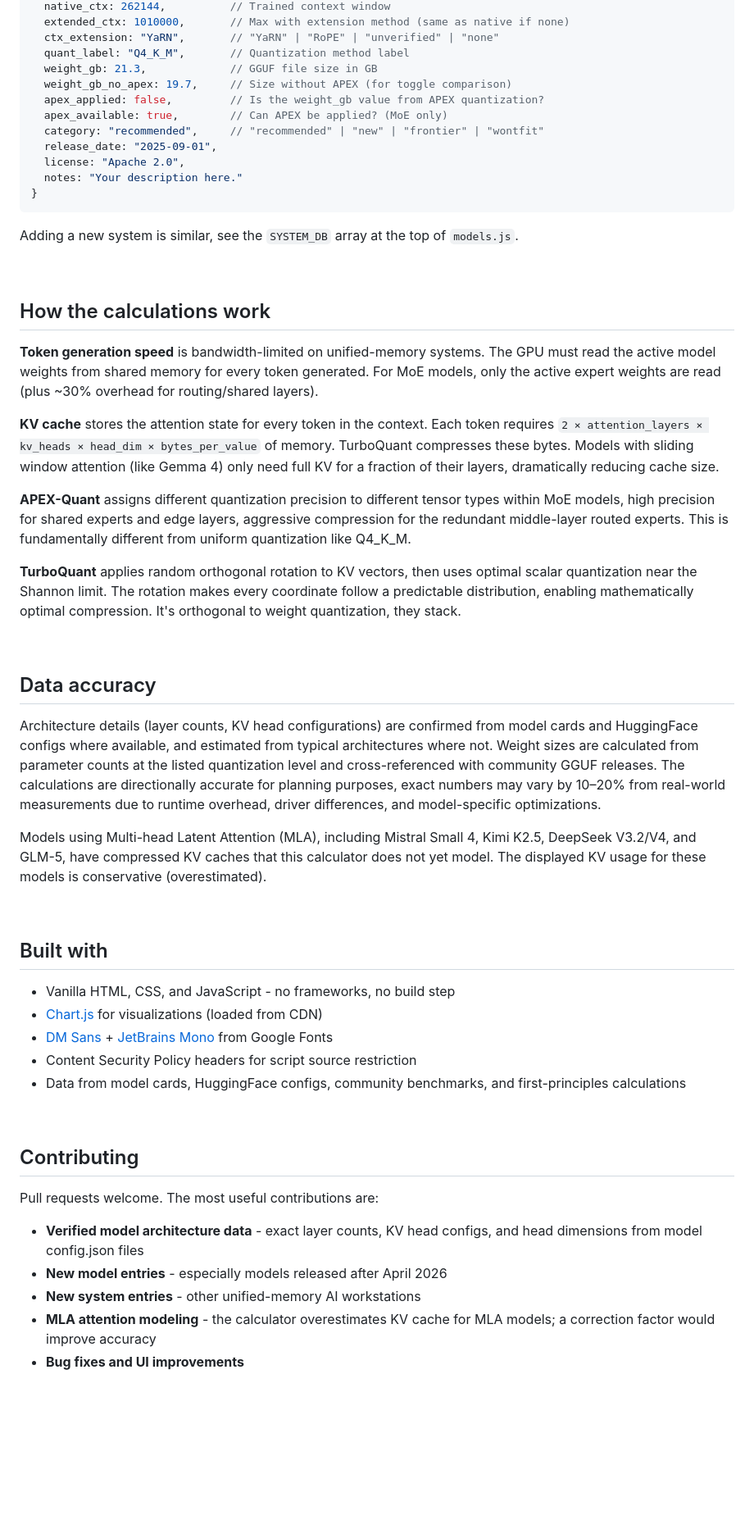
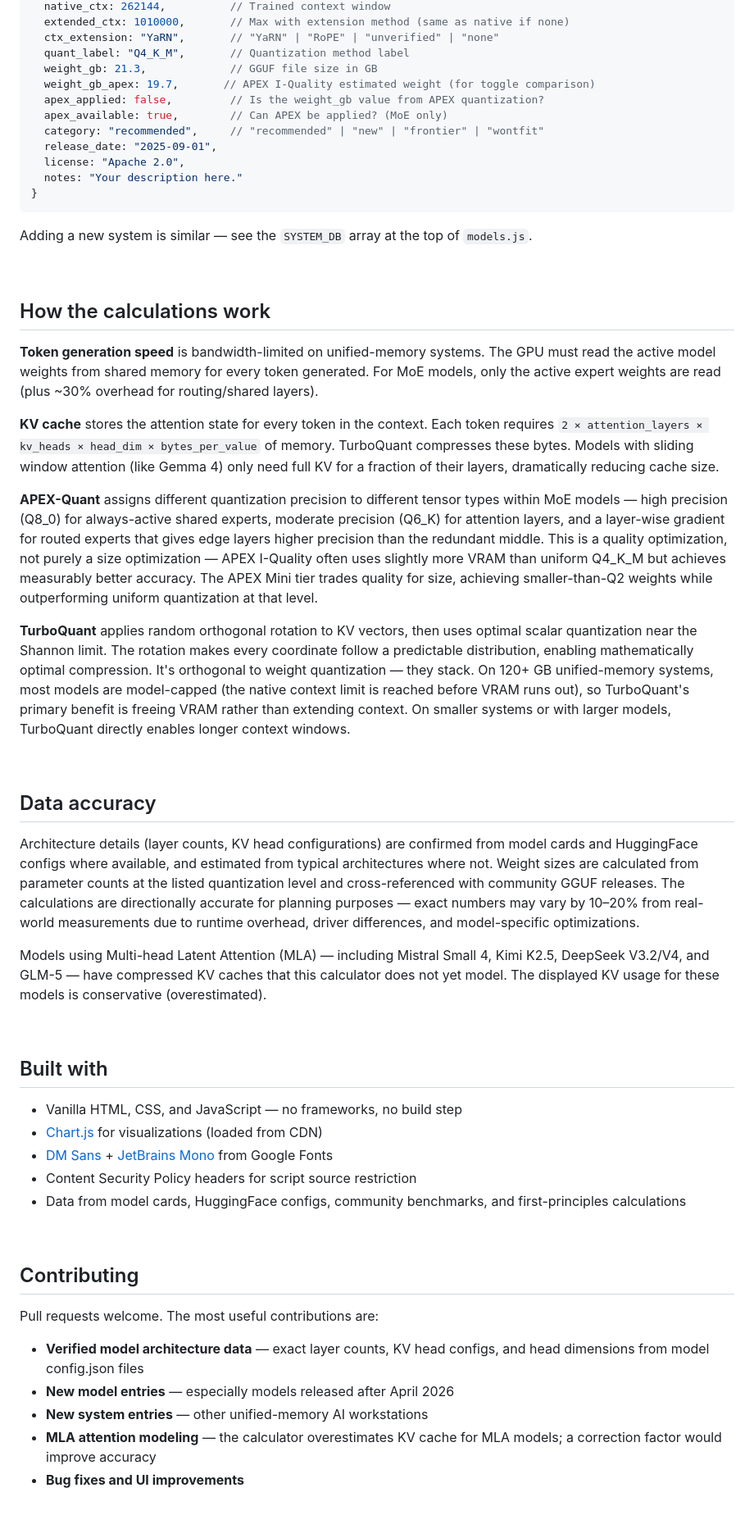
Before and after one commit to kahalewai/ai-workstation-planner, a Markdown page: README.md, the part around one of its changes. Shown at 82% size. Rendered like a GitHub page; blank space fills up the shorter version.

````diff
--- a/README.md
+++ b/README.md
@@ -99,7 +99,7 @@ Edit `models.js`. Each model entry looks like:
   ctx_extension: "YaRN",       // "YaRN" | "RoPE" | "unverified" | "none"
   quant_label: "Q4_K_M",       // Quantization method label
   weight_gb: 21.3,             // GGUF file size in GB
-  weight_gb_no_apex: 19.7,     // Size without APEX (for toggle comparison)
+  weight_gb_apex: 19.7,       // APEX I-Quality estimated weight (for toggle comparison)
   apex_applied: false,         // Is the weight_gb value from APEX quantization?
   apex_available: true,        // Can APEX be applied? (MoE only)
   category: "recommended",     // "recommended" | "new" | "frontier" | "wontfit"
@@ -109,7 +109,7 @@ Edit `models.js`. Each model entry looks like:
 }
 ```
 
-Adding a new system is similar, see the `SYSTEM_DB` array at the top of `models.js`.
+Adding a new system is similar — see the `SYSTEM_DB` array at the top of `models.js`.
 
 <br>
 
@@ -119,23 +119,23 @@ Adding a new system is similar, see the `SYSTEM_DB` array at the top of `models.
 
 **KV cache** stores the attention state for every token in the context. Each token requires `2 × attention_layers × kv_heads × head_dim × bytes_per_value` of memory. TurboQuant compresses these bytes. Models with sliding window attention (like Gemma 4) only need full KV for a fraction of their layers, dramatically reducing cache size.
 
-**APEX-Quant** assigns different quantization precision to different tensor types within MoE models, high precision for shared experts and edge layers, aggressive compression for the redundant middle-layer routed experts. This is fundamentally different from uniform quantization like Q4_K_M.
+**APEX-Quant** assigns different quantization precision to different tensor types within MoE models — high precision (Q8_0) for always-active shared experts, moderate precision (Q6_K) for attention layers, and a layer-wise gradient for routed experts that gives edge layers higher precision than the redundant middle. This is a quality optimization, not purely a size optimization — APEX I-Quality often uses slightly more VRAM than uniform Q4_K_M but achieves measurably better accuracy. The APEX Mini tier trades quality for size, achieving smaller-than-Q2 weights while outperforming uniform quantization at that level.
 
-**TurboQuant** applies random orthogonal rotation to KV vectors, then uses optimal scalar quantization near the Shannon limit. The rotation makes every coordinate follow a predictable distribution, enabling mathematically optimal compression. It's orthogonal to weight quantization, they stack.
+**TurboQuant** applies random orthogonal rotation to KV vectors, then uses optimal scalar quantization near the Shannon limit. The rotation makes every coordinate follow a predictable distribution, enabling mathematically optimal compression. It's orthogonal to weight quantization — they stack. On 120+ GB unified-memory systems, most models are model-capped (the native context limit is reached before VRAM runs out), so TurboQuant's primary benefit is freeing VRAM rather than extending context. On smaller systems or with larger models, TurboQuant directly enables longer context windows.
 
 <br>
 
 ## Data accuracy
 
-Architecture details (layer counts, KV head configurations) are confirmed from model cards and HuggingFace configs where available, and estimated from typical architectures where not. Weight sizes are calculated from parameter counts at the listed quantization level and cross-referenced with community GGUF releases. The calculations are directionally accurate for planning purposes, exact numbers may vary by 10–20% from real-world measurements due to runtime overhead, driver differences, and model-specific optimizations.
+Architecture details (layer counts, KV head configurations) are confirmed from model cards and HuggingFace configs where available, and estimated from typical architectures where not. Weight sizes are calculated from parameter counts at the listed quantization level and cross-referenced with community GGUF releases. The calculations are directionally accurate for planning purposes — exact numbers may vary by 10–20% from real-world measurements due to runtime overhead, driver differences, and model-specific optimizations.
 
-Models using Multi-head Latent Attention (MLA), including Mistral Small 4, Kimi K2.5, DeepSeek V3.2/V4, and GLM-5, have compressed KV caches that this calculator does not yet model. The displayed KV usage for these models is conservative (overestimated).
+Models using Multi-head Latent Attention (MLA) — including Mistral Small 4, Kimi K2.5, DeepSeek V3.2/V4, and GLM-5 — have compressed KV caches that this calculator does not yet model. The displayed KV usage for these models is conservative (overestimated).
 
 <br>
 
 ## Built with
 
-- Vanilla HTML, CSS, and JavaScript - no frameworks, no build step
+- Vanilla HTML, CSS, and JavaScript — no frameworks, no build step
 - [Chart.js](https://www.chartjs.org/) for visualizations (loaded from CDN)
 - [DM Sans](https://fonts.google.com/specimen/DM+Sans) + [JetBrains Mono](https://fonts.google.com/specimen/JetBrains+Mono) from Google Fonts
 - Content Security Policy headers for script source restriction
@@ -146,10 +146,10 @@ Models using Multi-head Latent Attention (MLA), including Mistral Small 4, Kimi
 ## Contributing
 
 Pull requests welcome. The most useful contributions are:
-- **Verified model architecture data** - exact layer counts, KV head configs, and head dimensions from model config.json files
-- **New model entries** - especially models released after April 2026
-- **New system entries** - other unified-memory AI workstations
-- **MLA attention modeling** - the calculator overestimates KV cache for MLA models; a correction factor would improve accuracy
+- **Verified model architecture data** — exact layer counts, KV head configs, and head dimensions from model config.json files
+- **New model entries** — especially models released after April 2026
+- **New system entries** — other unified-memory AI workstations
+- **MLA attention modeling** — the calculator overestimates KV cache for MLA models; a correction factor would improve accuracy
 - **Bug fixes and UI improvements**
 
 <br>
````
Also changed, not shown: other parts of README.md (+13 -15 lines).
